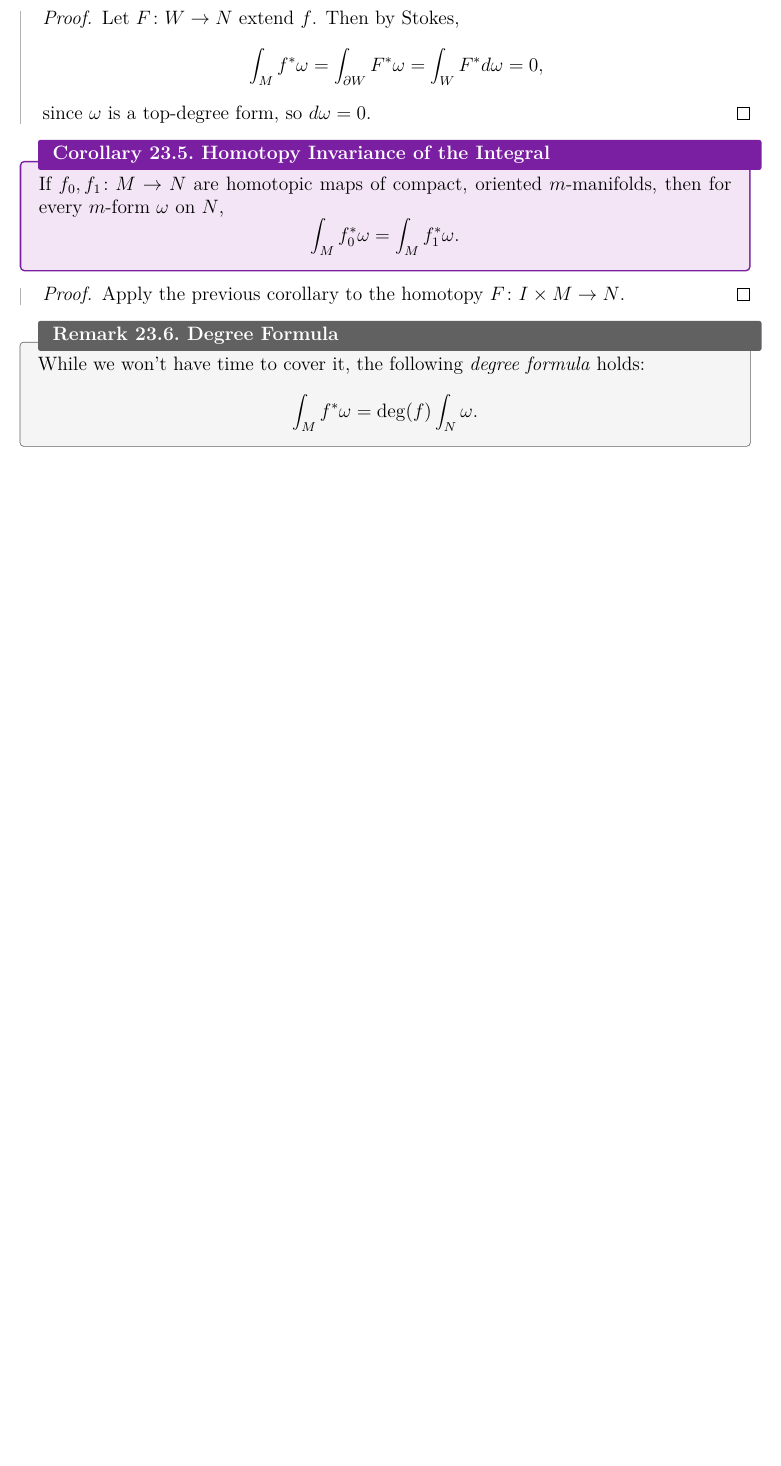
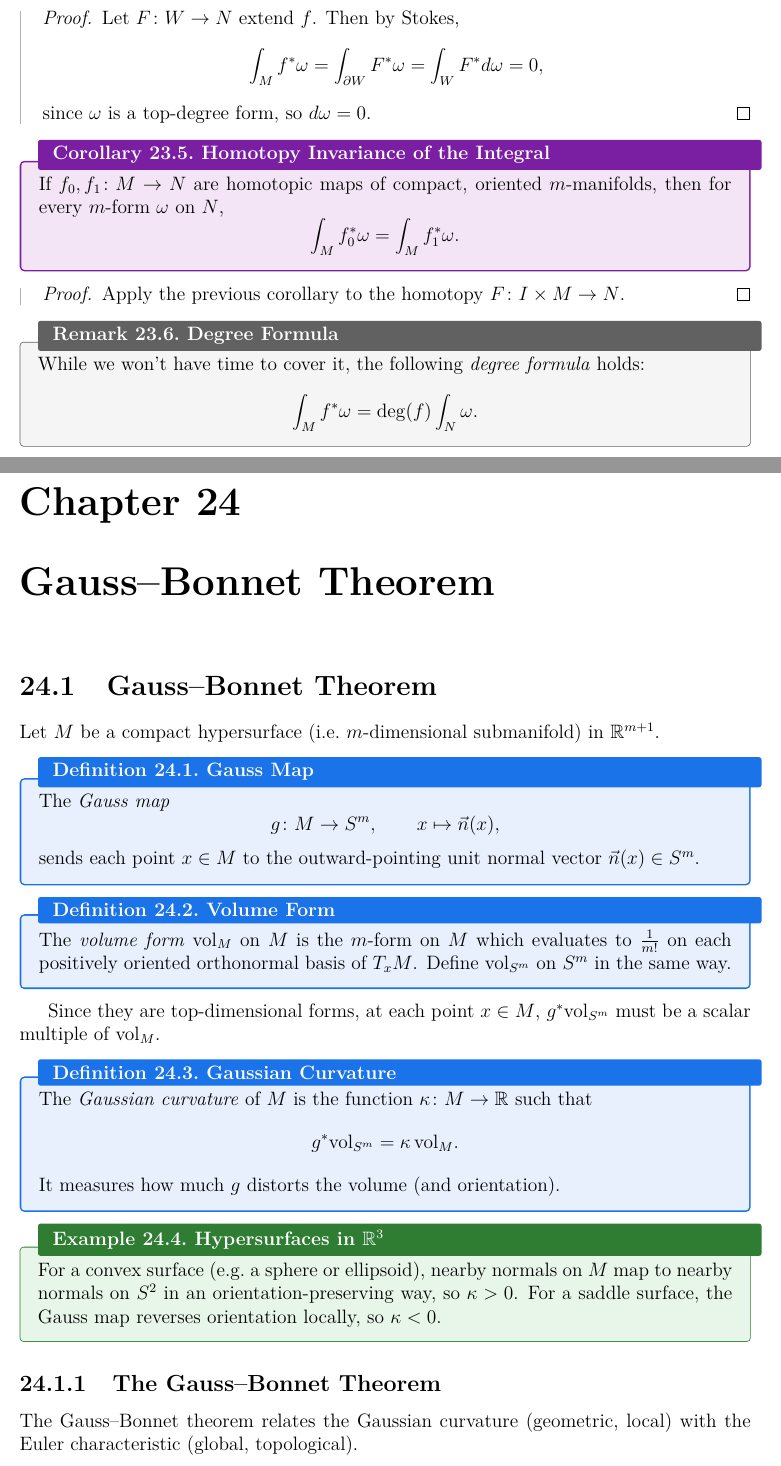
Before and after one commit to jeqcho/math-132-differential-topology, a LaTeX thesis (main.tex, which reads lectures/lecture24.tex): part of page 74 of 74 before the commit and two parts of pages 74 and 75 of 76 after it, the two joined at a grey line, cut so that both start at the same text, the shorter picture padded with empty space. The pictures show the PDF file main.pdf that the author committed with the source.

Commit message:
add lecture 24 (draft): Gauss-Bonnet theorem
Initial draft covering the Gauss map of a compact hypersurface
M^m subset R^{m+1}, the volume forms on M and S^m, the Gaussian
curvature kappa as the scalar of g^* vol_{S^m} = kappa vol_M, the
Gauss-Bonnet formula int_M kappa = (1/2) gamma_m chi(M) for even-
dimensional hypersurfaces (with the gamma_m volume formula), and
the proof reducing it to chi(M) = 2 deg(g) via the degree formula
plus a Poincare-Hopf index calculation using the projection of -a
onto T_x M.

Co-Authored-By: Claude Opus 4.7 (1M context) <noreply@anthropic.com>

```diff
--- /dev/null
+++ b/lectures/lecture24.tex
@@ -0,0 +1,35 @@
+% lecture24.tex — Gauss-Bonnet Theorem
+
+\section{Gauss--Bonnet Theorem}
+
+Let $M$ be a compact hypersurface (i.e.\ $m$-dimensional submanifold) in $\R^{m+1}$.
+
+\begin{definition}{Gauss Map}{gauss-map}
+    The \emph{Gauss map}
+    \[
+        g \colon M \to S^m, \qquad x \mapsto \vec{n}(x),
+    \]
+    sends each point $x \in M$ to the outward-pointing unit normal vector $\vec{n}(x) \in S^m$.
+\end{definition}
+
+\begin{definition}{Volume Form}{volume-form-Gauss}
+    The \emph{volume form} $\mathrm{vol}_M$ on $M$ is the $m$-form on $M$ which evaluates to $\frac{1}{m!}$ on each positively oriented orthonormal basis of $T_x M$. Define $\mathrm{vol}_{S^m}$ on $S^m$ in the same way.
+\end{definition}
+
+Since they are top-dimensional forms, at each point $x \in M$, $g^* \mathrm{vol}_{S^m}$ must be a scalar multiple of $\mathrm{vol}_M$.
+
+\begin{definition}{Gaussian Curvature}{gaussian-curvature}
+    The \emph{Gaussian curvature} of $M$ is the function $\kappa \colon M \to \R$ such that
+    \[
+        g^* \mathrm{vol}_{S^m} = \kappa\, \mathrm{vol}_M.
+    \]
+    It measures how much $g$ distorts the volume (and orientation).
+\end{definition}
+
+\begin{example}{Hypersurfaces in $\R^3$}{Gauss-curvature-R3}
+    For a convex surface (e.g.\ a sphere or ellipsoid), nearby normals on $M$ map to nearby normals on $S^2$ in an orientation-preserving way, so $\kappa > 0$. For a saddle surface, the Gauss map reverses orientation locally, so $\kappa < 0$.
+\end{example}
+
+\subsection{The Gauss--Bonnet Theorem}
+
+The Gauss--Bonnet theorem relates the Gaussian curvature (geometric, local) with the Euler characteristic (global, topological).
@@ -0,0 +53 @@
+\begin{proof}
@@ -0,0 +60,7 @@
+        \chi(M) = 2 \deg(g).
+    \]
+
+    This can be shown using the Poincar\'e--Hopf index theorem. Choose $a \in S^m$ such that $\pm a$ are regular values of $g$, and let $v$ be the vector field on $M$ whose value $v_x$ at $x \in M$ is the projection of $-a$ onto $T_x M$.
+
+    Note that $z \in M$ is a zero of $v$ if and only if $g(z) = \pm a$. It follows that $v$ has only finitely many zeros, and since $dv_z = \pm dg_z$ at such a zero,
+    \begin{align*}
--- a/main.tex
+++ b/main.tex
@@ -78,4 +78,7 @@
 \chapter{Stokes Theorem}
 \input{lectures/lecture23}
 
+\chapter{Gauss--Bonnet Theorem}
+\input{lectures/lecture24}
+
 \end{document}
```
Also changed, not shown: main.pdf, reference/lecture-notes/Math 132 Lecture 24 (Gauss-Bonnet theorem).pdf (added), lectures/lecture24.tex (28 more changed lines).
